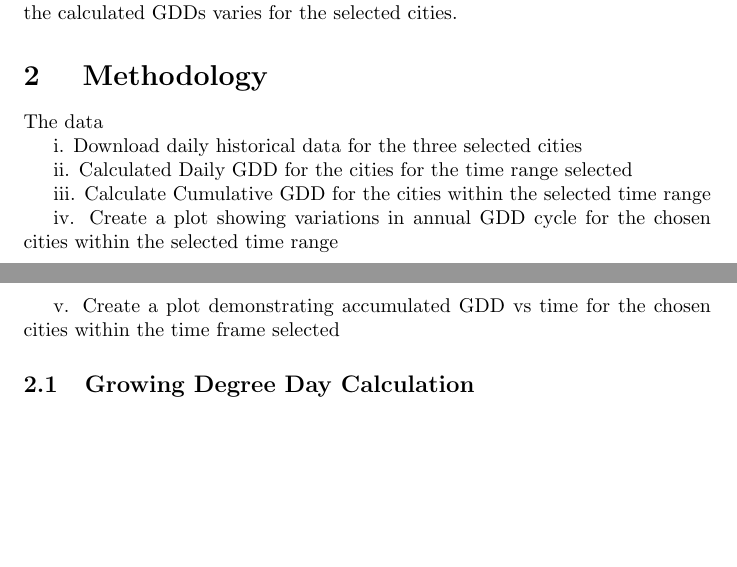
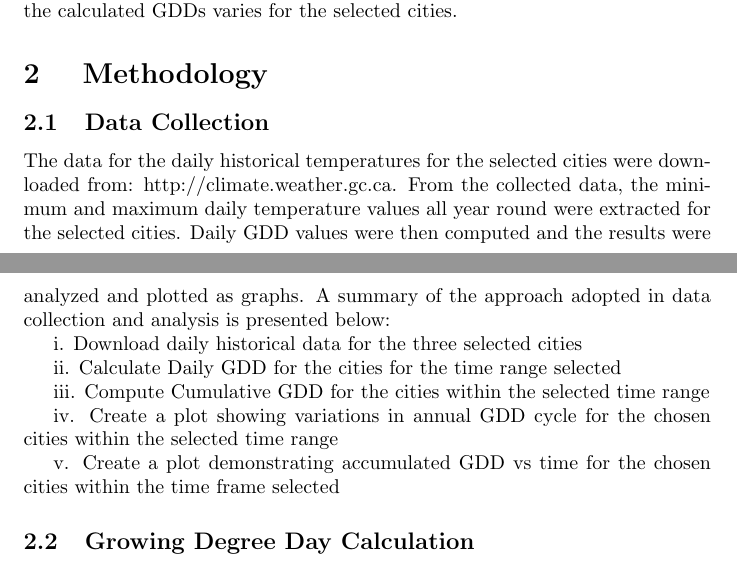
Before and after one commit to sheykholeslam/P6950T3, a LaTeX document (source/Report/report.tex): two parts of pages 4 and 5 of 8, joined at a grey line, cut so that both start at the same text, the shorter picture padded with empty space. Compiled offline with pdfLaTeX.

Commit message:
Update report.tex

```diff
--- a/source/Report/report.tex
+++ b/source/Report/report.tex
@@ -53,20 +53,20 @@ In this report, we present a summary of the results obtained from calculating th
 
 
 \section{ \bf Methodology}
-The data
+\subsection{Data Collection}
+The data for the daily historical temperatures for the selected cities were downloaded from: http://climate.weather.gc.ca. From the collected data, the minimum and maximum daily temperature values all year round were extracted for the selected cities. Daily GDD values were then computed and the results were analyzed and plotted as graphs. A summary of the approach adopted in data collection and analysis is presented below:
 
 i. Download daily historical data for the three selected cities
 
-ii. Calculated Daily GDD for the cities for the time range selected
+ii. Calculate Daily GDD for the cities for the time range selected
 
-iii. Calculate Cumulative GDD for the cities within the selected time range
+iii. Compute Cumulative GDD for the cities within the selected time range
 
 iv. Create a plot showing variations in annual GDD cycle for the chosen cities within the selected time range
 
 v. Create a plot demonstrating accumulated GDD vs time for the chosen cities within the time frame selected
 
 
-%\subsection{Data Collection}
 \subsection{Growing Degree Day Calculation}
 Growing Degree Day (GDD) are calculated by taking the average of the daily maximum and minimum temperatures compared to a base temperature, $T_{base}$, (usually 10$^{\circ}$C). As an equation: \vspace{5mm}
 
```
